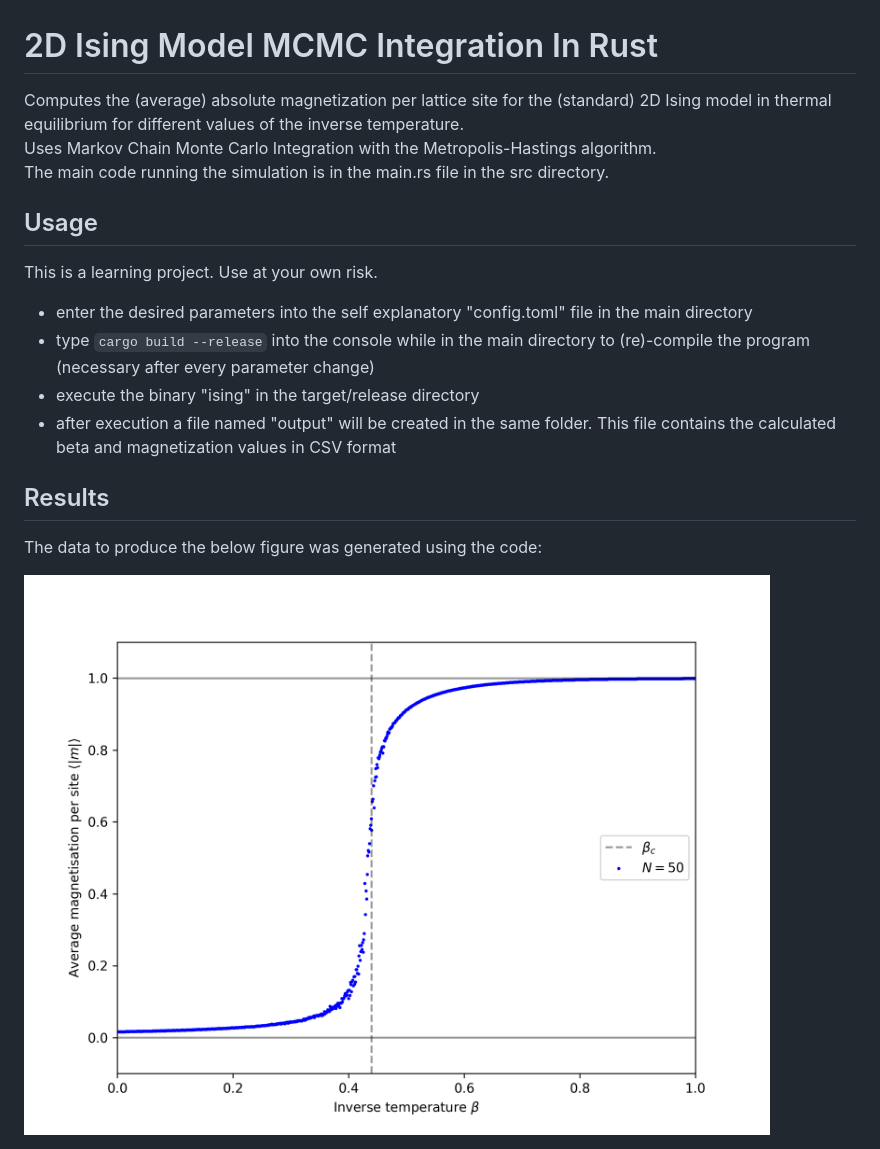
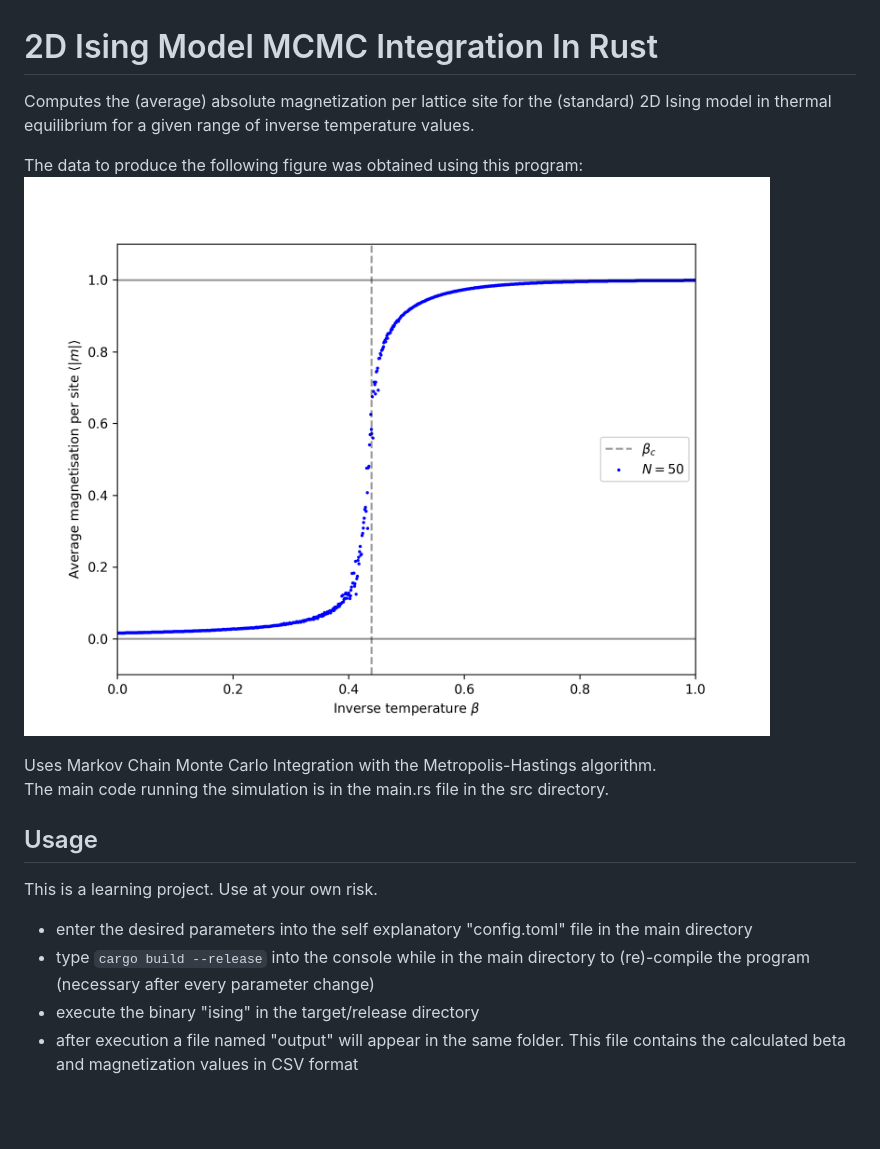
Before and after one commit to jd11111/ising, a Markdown page: README.md, the part around the change. Rendered like a GitHub page; pictures changed too: mag.png; blank space fills up the shorter version.

Commit message:
modified:   README.md 	modified:   config.toml

````diff
--- a/README.md
+++ b/README.md
@@ -1,6 +1,10 @@
 # 2D Ising Model MCMC Integration In Rust
 
-Computes the (average) absolute magnetization per lattice site for the (standard) 2D Ising model in thermal equilibrium for different values of the inverse temperature.
+Computes the (average) absolute magnetization per lattice site for the (standard) 2D Ising model in thermal equilibrium for a given range of inverse temperature values.
+
+The data to produce the following figure was obtained using this program:
+<img src="mag.png" alt="drawing" width="800"/>
+
 Uses Markov Chain Monte Carlo Integration with the Metropolis-Hastings algorithm.
 The main code running the simulation is in the main.rs file in the src directory.
 
@@ -12,10 +16,4 @@ Use at your own risk.
 - enter the desired parameters into the self explanatory "config.toml" file in the main directory
 - type ```cargo build --release``` into the console while in the main directory to (re)-compile the program (necessary after every parameter change)
 - execute the binary "ising" in the target/release directory
-- after execution a file named "output" will be created in the same folder. This file contains the calculated beta and magnetization values in CSV format
-
-## Results
-
-The data to produce the below figure was generated using the code:
-
-<img src="mag.png" alt="drawing" width="800"/>
+- after execution a file named "output" will appear in the same folder. This file contains the calculated beta and magnetization values in CSV format
````
Also changed, not shown: 2 other files.
